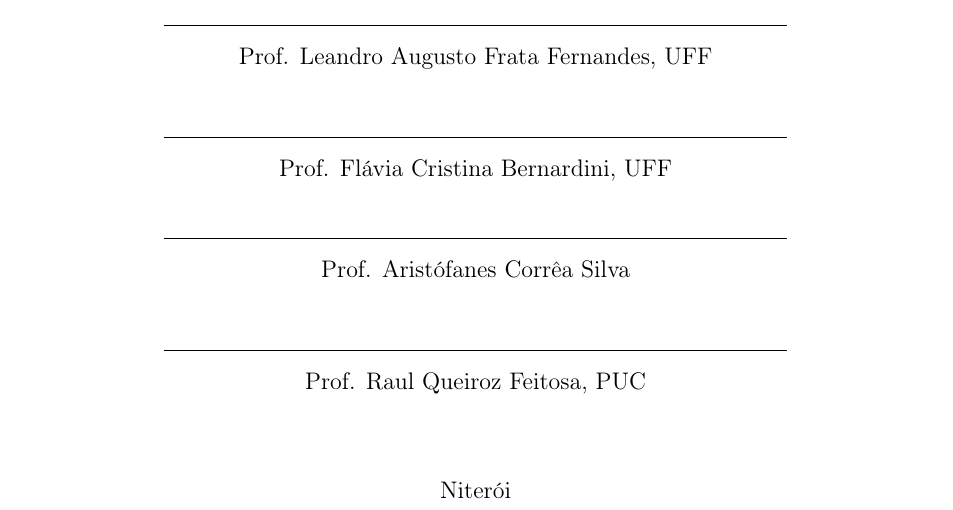
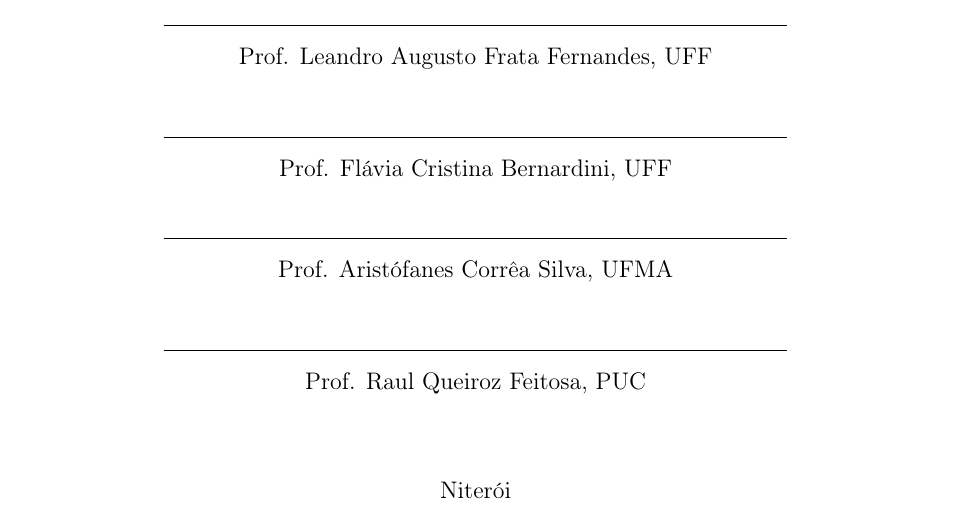
Before and after one commit to afego/dissertation, a LaTeX thesis (tese.tex, which reads pre-textuais/cap0.tex): part of page 4 of 63, cut so that both start at the same text. Compiled offline with pdfLaTeX; a LaTeX package or settings file that is missing is left out.

Commit message:
correção de instituição de membro da banca

```diff
--- a/pre-textuais/cap0.tex
+++ b/pre-textuais/cap0.tex
@@ -92,7 +92,7 @@
     Prof. Flávia Cristina Bernardini, UFF\\
   \vspace{4mm}
   \rule{11cm}{.1mm} \\
-    Prof. Aristófanes Corrêa Silva\\
+    Prof. Aristófanes Corrêa Silva, UFMA\\
     \vspace{6mm}
   \rule{11cm}{.1mm} \\
     Prof. Raul Queiroz Feitosa, PUC\\
```
